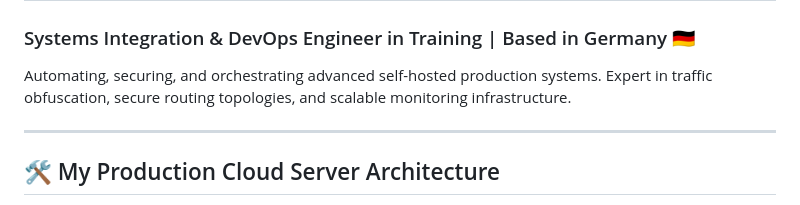
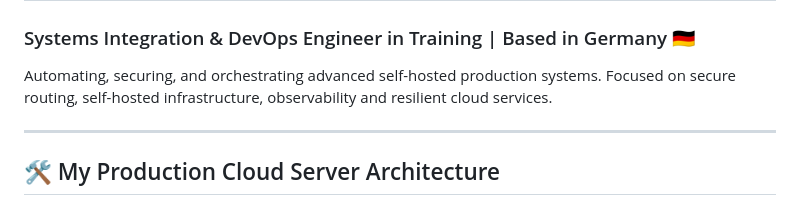
Before and after one commit to dzamal-barambajev/dzamal-barambajev, a Markdown page: README.md, the part around the change. Rendered like a GitHub page.

```diff
--- a/README.md
+++ b/README.md
@@ -1,7 +1,7 @@
 # Hi there, I'm Dzamal Barambajev 👋
 ### Systems Integration & DevOps Engineer in Training | Based in Germany 🇩🇪
 
-Automating, securing, and orchestrating advanced self-hosted production systems. Expert in traffic obfuscation, secure routing topologies, and scalable monitoring infrastructure.
+Automating, securing, and orchestrating advanced self-hosted production systems. Focused on secure routing, self-hosted infrastructure, observability and resilient cloud services.
 
 ---
 
```
